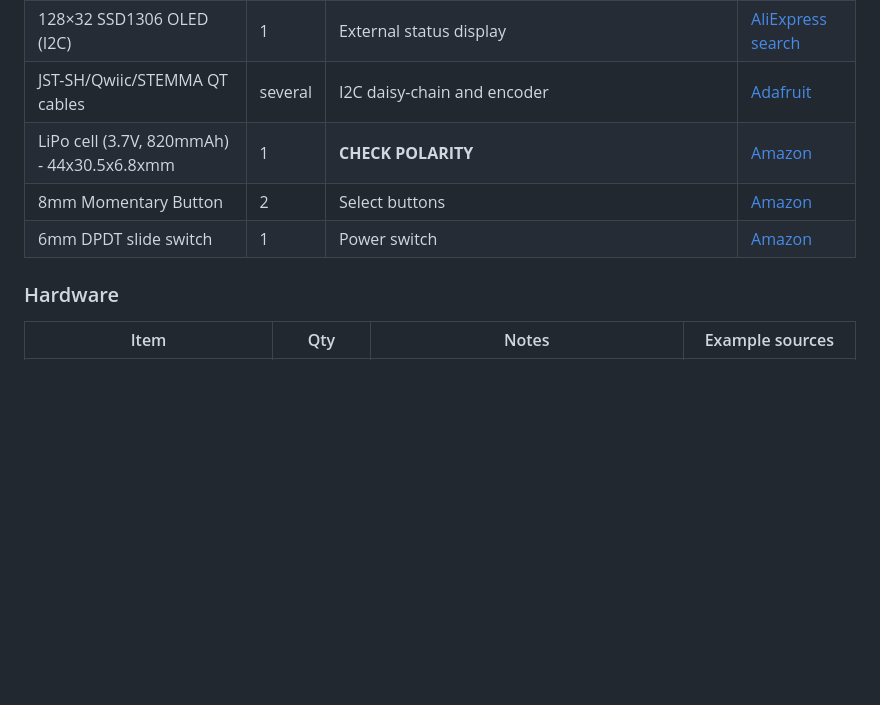
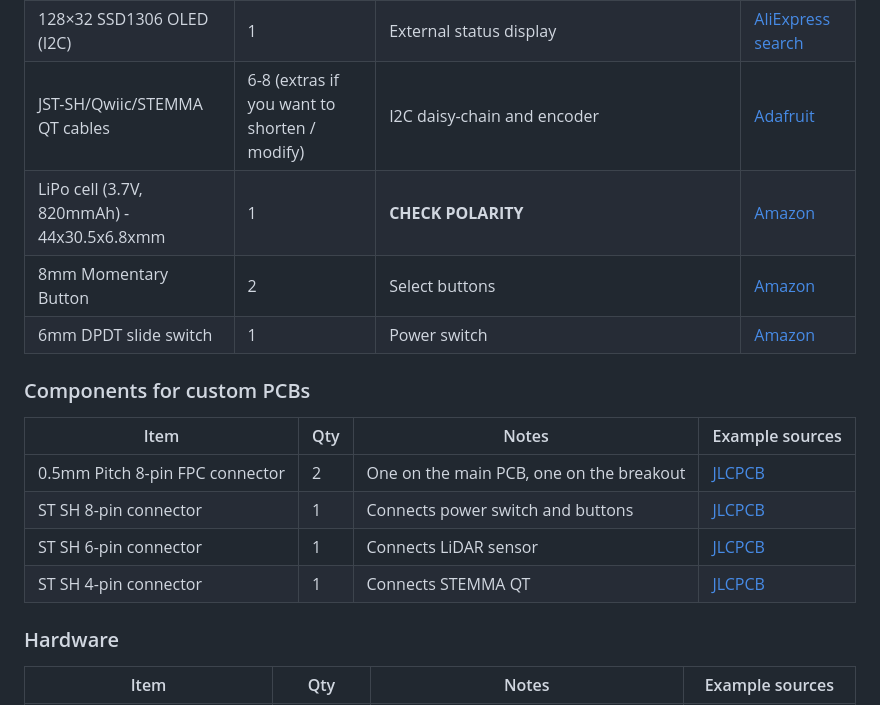
Before and after one commit to acornelissen/IDENTIDEM.design-MRF2, a Markdown page: README.md, the part around the change. Rendered like a GitHub page; blank space fills up the shorter version.

Commit message:
Update README.md
Added some more detail to BoM

```diff
--- a/README.md
+++ b/README.md
@@ -53,10 +53,18 @@ B-type 8-pin FPC ribbon cable | 1 | Links main PCB to breakout | [Amazon](https:
 | STEMMA QT Rotary Encoder (Adafruit 5880) | 1 | Film advance tracking | [Adafruit](https://www.adafruit.com/product/5880) |
 | 1.12" 128×128 SH1107 OLED (Adafruit 5297) | 1 | Main display | [Adafruit](https://www.adafruit.com/product/5297) |
 | 128×32 SSD1306 OLED (I2C) | 1 | External status display | [AliExpress search](https://www.aliexpress.com/w/wholesale-128x32-oled-display-ssd1306.html) |
-| JST-SH/Qwiic/STEMMA QT cables | several | I2C daisy-chain and encoder | [Adafruit](https://www.adafruit.com/?q=stemma%20qt%20cable&sort=BestMatch) |
+| JST-SH/Qwiic/STEMMA QT cables | 6-8 (extras if you want to shorten / modify) | I2C daisy-chain and encoder | [Adafruit](https://www.adafruit.com/?q=stemma%20qt%20cable&sort=BestMatch) |
 | LiPo cell (3.7V, 820mmAh) - 44x30.5x6.8xmm | 1 | **CHECK POLARITY** | [Amazon](https://www.amazon.co.uk/dp/B082152887) |
 | 8mm Momentary Button| 2 | Select buttons | [Amazon](https://www.amazon.co.uk/dp/B07S1MNB8C)
 | 6mm DPDT slide switch | 1 | Power switch | [Amazon](https://www.amazon.co.uk/dp/B07H9VPK1J)
+
+### Components for custom PCBs
+| Item | Qty | Notes | Example sources |
+| --- | --- | --- | --- |
+| 0.5mm Pitch 8-pin FPC connector | 2 | One on the main PCB, one on the breakout | [JLCPCB](https://jlcpcb.com/partdetail/XUNPU-FPC_05F8PH20/C2856797)
+| ST SH 8-pin connector | 1 | Connects power switch and buttons | [JLCPCB](https://jlcpcb.com/partdetail/Megastar-ZX_SH1_08PWT/C7430450)
+| ST SH 6-pin connector | 1 | Connects LiDAR sensor | [JLCPCB](https://jlcpcb.com/partdetail/Megastar-ZX_SH1_06PWT/C7430448)
+| ST SH 4-pin connector | 1 | Connects STEMMA QT | [JLCPCB](https://jlcpcb.com/partdetail/Megastar-ZX_SH1_04PWT/C7430446)
 
 ### Hardware
 
```
